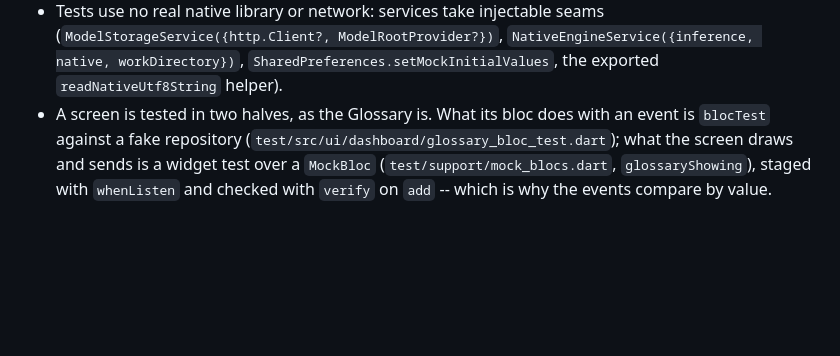
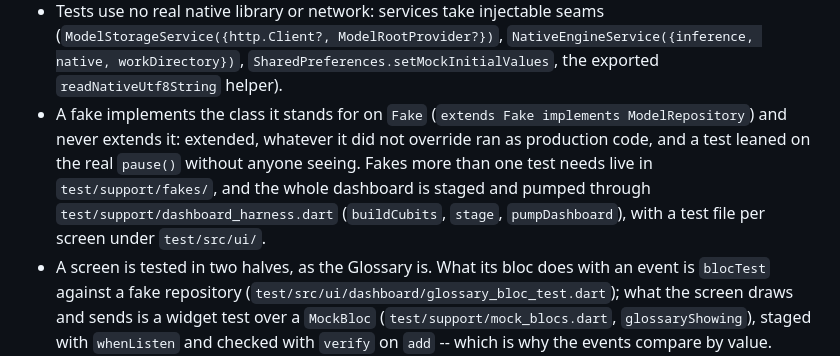
Before and after one commit to Hecatoncheir/LoreDub, a Markdown page: CLAUDE.md, the part around the change. Rendered like a GitHub page; blank space fills up the shorter version.

Commit message:
docs: say how a fake is written, and where the screen tests stand
Co-Authored-By: Claude Opus 5 <noreply@anthropic.com>

```diff
--- a/CLAUDE.md
+++ b/CLAUDE.md
@@ -1323,6 +1323,13 @@ optional HTTP/SOCKS5 proxy applies to downloads only.
   `NativeEngineService({inference, native, workDirectory})`,
   `SharedPreferences.setMockInitialValues`, the exported
   `readNativeUtf8String` helper).
+- A fake implements the class it stands for on `Fake` (`extends Fake
+  implements ModelRepository`) and never extends it: extended, whatever it
+  did not override ran as production code, and a test leaned on the real
+  `pause()` without anyone seeing. Fakes more than one test needs live in
+  `test/support/fakes/`, and the whole dashboard is staged and pumped
+  through `test/support/dashboard_harness.dart` (`buildCubits`, `stage`,
+  `pumpDashboard`), with a test file per screen under `test/src/ui/`.
 - A screen is tested in two halves, as the Glossary is. What its bloc does
   with an event is `blocTest` against a fake repository
   (`test/src/ui/dashboard/glossary_bloc_test.dart`); what the screen draws
```
Also changed, not shown: AGENTS.md (+2 -1 lines).
